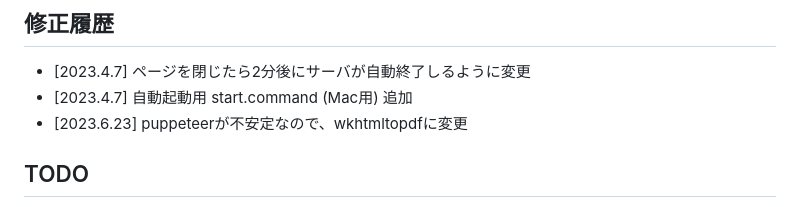
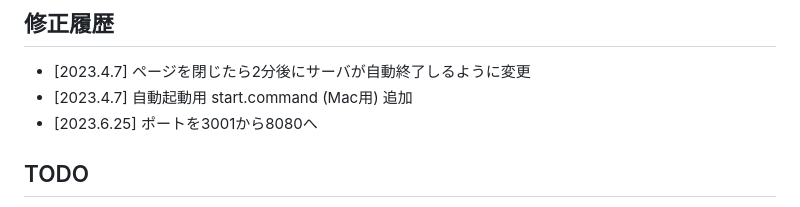
Before and after one commit to utabi/invoice-app, a Markdown page: README.md, the part around the change. GitHub-like rendering.

```diff
--- a/README.md
+++ b/README.md
@@ -18,7 +18,8 @@ Invoice Appは、案件やクライアントへの見積書・請求書を作成
 
 - [2023.4.7] ページを閉じたら2分後にサーバが自動終了しるように変更
 - [2023.4.7] 自動起動用 start.command (Mac用) 追加
-- [2023.6.23] puppeteerが不安定なので、wkhtmltopdfに変更
+- [2023.6.25] ポートを3001から8080へ
+<!-- - [2023.6.23] puppeteerが不安定なので、wkhtmltopdfに変更 -->
 
 ## TODO
 
```
